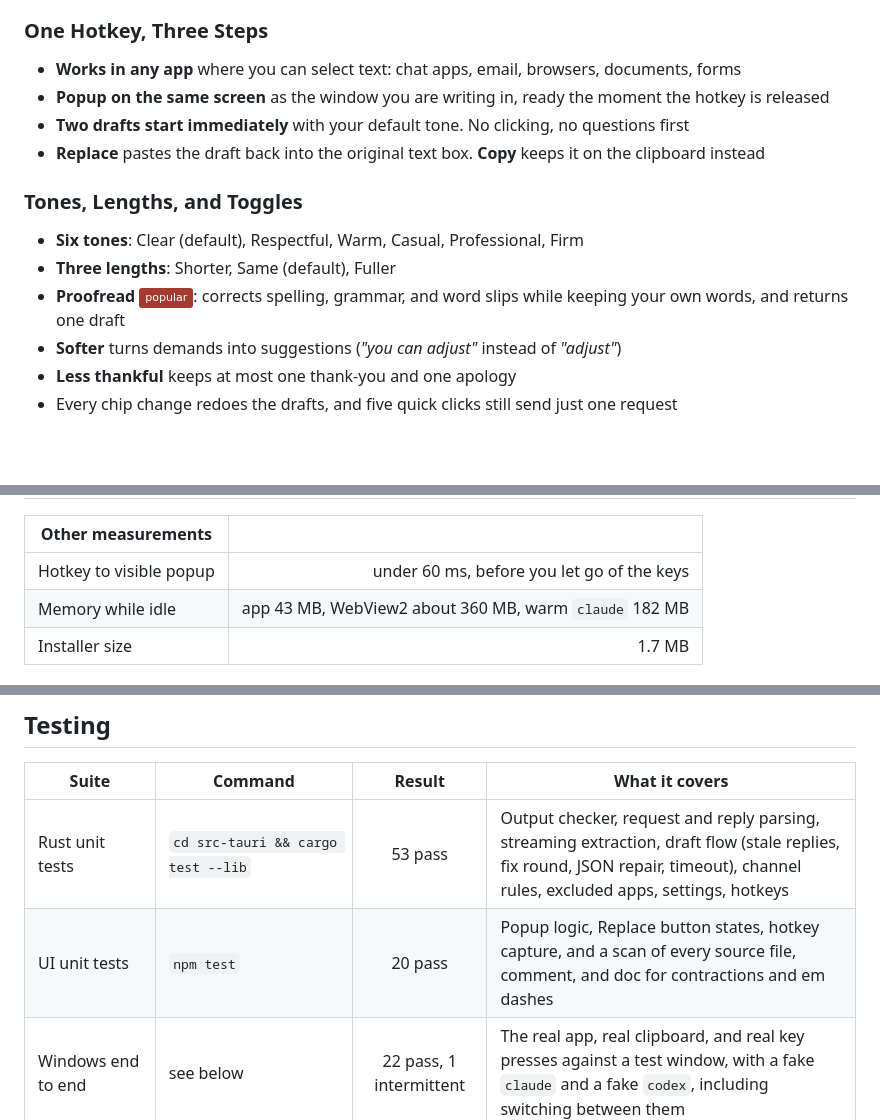
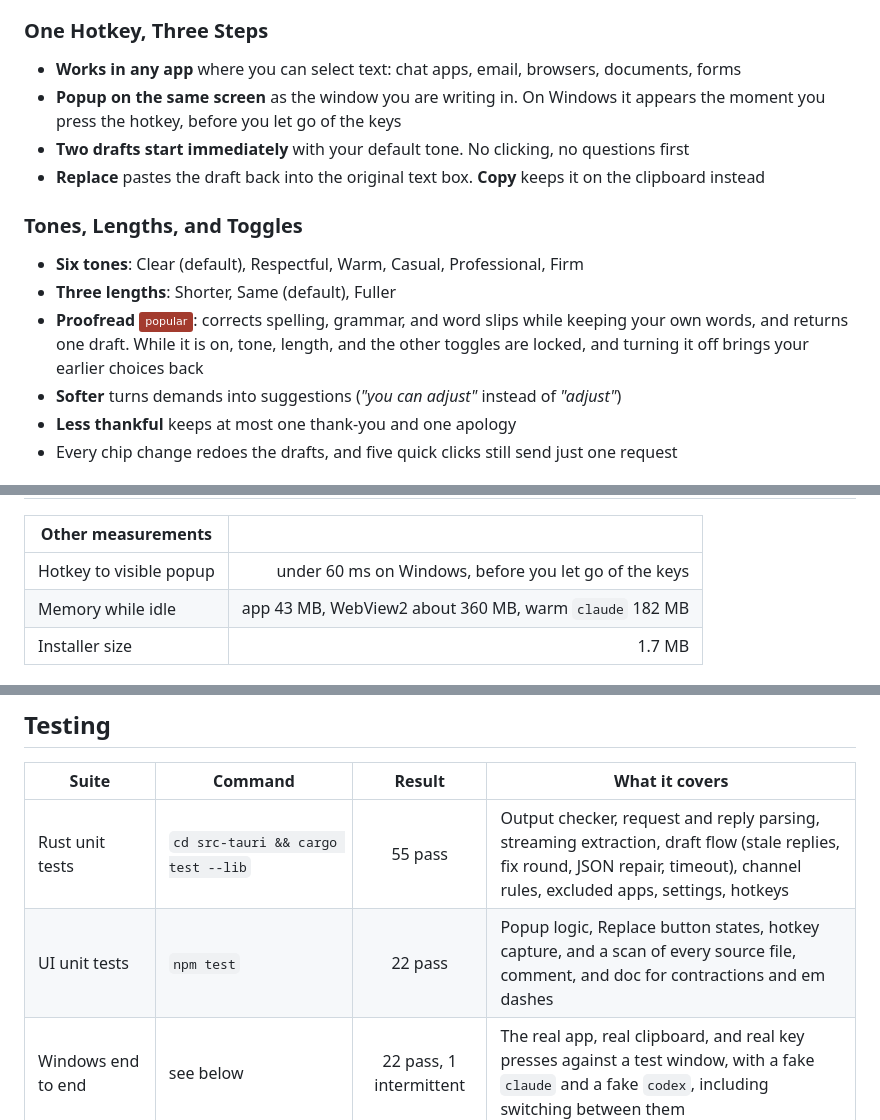
Before and after one commit to mahatab/magic-mend, a Markdown page: README.md, 3 parts joined by grey strips. GitHub-like rendering; badges without logos; blank space fills up the shorter version.

```diff
--- a/README.md
+++ b/README.md
@@ -64,14 +64,14 @@ The first launch opens a short setup wizard. It finds `claude` and `codex`, chec
 
 ### One Hotkey, Three Steps
 - **Works in any app** where you can select text: chat apps, email, browsers, documents, forms
-- **Popup on the same screen** as the window you are writing in, ready the moment the hotkey is released
+- **Popup on the same screen** as the window you are writing in. On Windows it appears the moment you press the hotkey, before you let go of the keys
 - **Two drafts start immediately** with your default tone. No clicking, no questions first
 - **Replace** pastes the draft back into the original text box. **Copy** keeps it on the clipboard instead
 
 ### Tones, Lengths, and Toggles
 - **Six tones**: Clear (default), Respectful, Warm, Casual, Professional, Firm
 - **Three lengths**: Shorter, Same (default), Fuller
-- **Proofread** ![Popular](https://img.shields.io/badge/popular-A33B2E): corrects spelling, grammar, and word slips while keeping your own words, and returns one draft
+- **Proofread** ![Popular](https://img.shields.io/badge/popular-A33B2E): corrects spelling, grammar, and word slips while keeping your own words, and returns one draft. While it is on, tone, length, and the other toggles are locked, and turning it off brings your earlier choices back
 - **Softer** turns demands into suggestions (*"you can adjust"* instead of *"adjust"*)
 - **Less thankful** keeps at most one thank-you and one apology
 - Every chip change redoes the drafts, and five quick clicks still send just one request
@@ -185,7 +185,7 @@ Measured on Windows 11 over 20 sample messages per mode, with `claude` 2.1.296 a
 
 | Other measurements | |
 | --- | ---: |
-| Hotkey to visible popup | under 60 ms, before you let go of the keys |
+| Hotkey to visible popup | under 60 ms on Windows, before you let go of the keys |
 | Memory while idle | app 43 MB, WebView2 about 360 MB, warm `claude` 182 MB |
 | Installer size | 1.7 MB |
 
@@ -270,8 +270,8 @@ For development: `npm run dev` serves the popup with a built-in fake backend at
 
 | Suite | Command | Result | What it covers |
 | --- | --- | :---: | --- |
-| Rust unit tests | `cd src-tauri && cargo test --lib` | 53 pass | Output checker, request and reply parsing, streaming extraction, draft flow (stale replies, fix round, JSON repair, timeout), channel rules, excluded apps, settings, hotkeys |
-| UI unit tests | `npm test` | 20 pass | Popup logic, Replace button states, hotkey capture, and a scan of every source file, comment, and doc for contractions and em dashes |
+| Rust unit tests | `cd src-tauri && cargo test --lib` | 55 pass | Output checker, request and reply parsing, streaming extraction, draft flow (stale replies, fix round, JSON repair, timeout), channel rules, excluded apps, settings, hotkeys |
+| UI unit tests | `npm test` | 22 pass | Popup logic, Replace button states, hotkey capture, and a scan of every source file, comment, and doc for contractions and em dashes |
 | Windows end to end | see below | 22 pass, 1 intermittent | The real app, real clipboard, and real key presses against a test window, with a fake `claude` and a fake `codex`, including switching between them |
 | Live harness | `mm-harness timing`, `quality`, `isolation` (add `--provider chatgpt`) | pass | Timings, output rules over 159 live runs across both services, facts, follow-ups, setup isolation |
 | Accessibility | axe-core | 0 violations | Popup (light and dark), wizard, settings |
```
Also changed, not shown: docs/test-results/README.md (+4 -4 lines).
